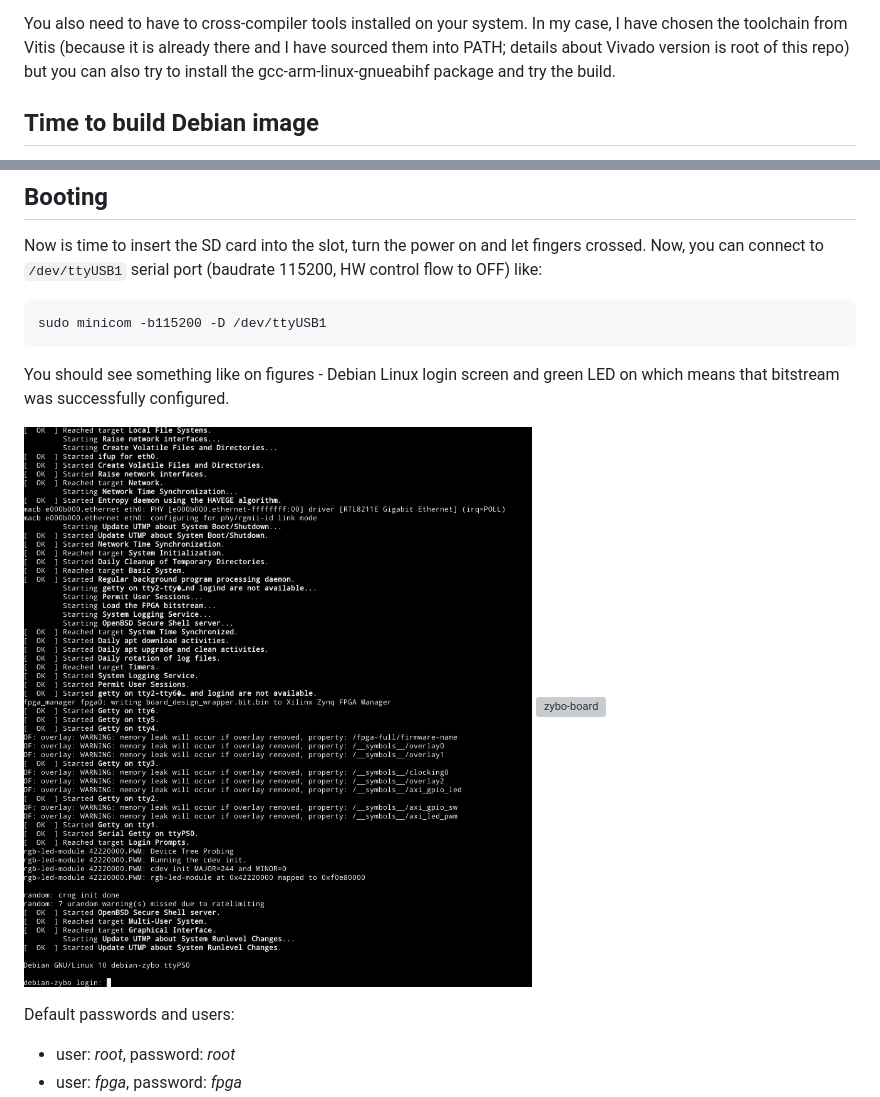
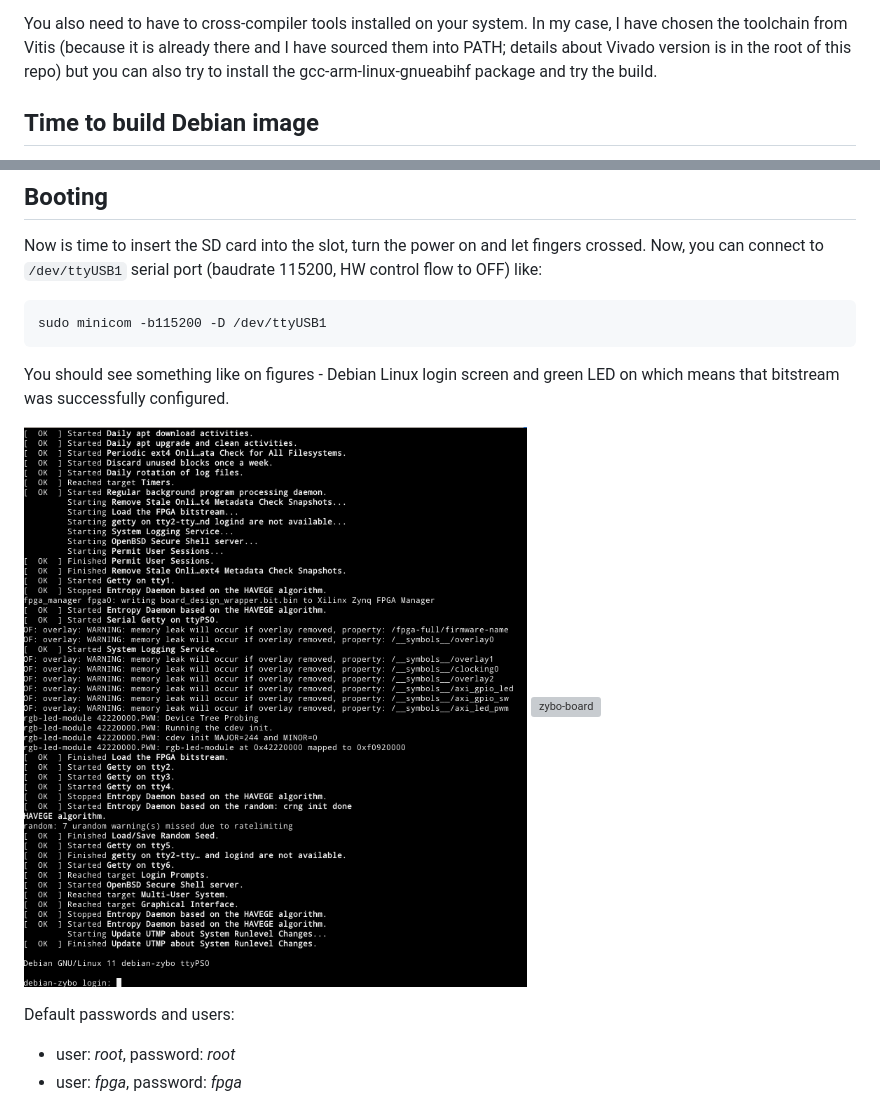
Before and after one commit to benycze/zybo-base, a Markdown page: debian-zybo/README.md, 2 parts joined by grey strips. GitHub-like rendering; pictures changed too: debian-zybo/fig/deb-boot.png; grey boxes are pictures that could not be loaded.

Commit message:
Update to new Debian 11 Bullseye

```diff
--- a/debian-zybo/README.md
+++ b/debian-zybo/README.md
@@ -14,7 +14,7 @@ You need to install following packages (my system is Debian Linux, stable):
 
 You also need to have to cross-compiler tools installed on your system. In my case, I have chosen the toolchain
 from Vitis (because it is already there and I have sourced them into PATH; details about Vivado version
-is root of this repo) but you can also try to install the gcc-arm-linux-gnueabihf package and try the build.
+is in the root of this repo) but you can also try to install the gcc-arm-linux-gnueabihf package and try the build.
 
 ## Time to build Debian image
 
```
Also changed, not shown: 2 other files.
